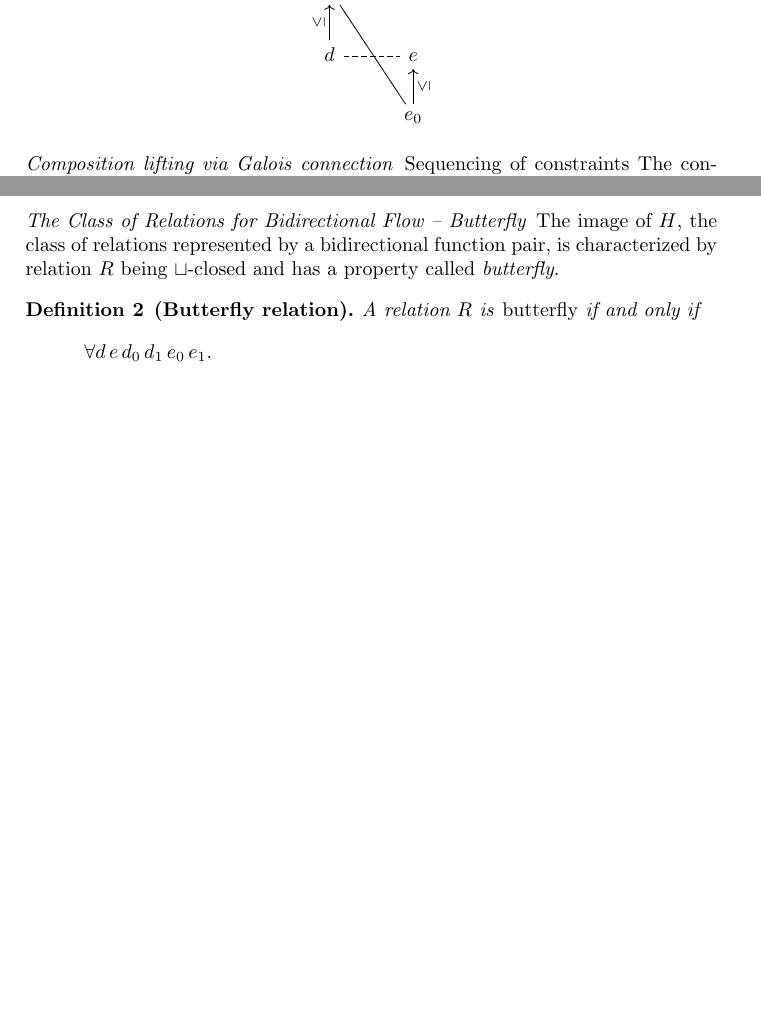
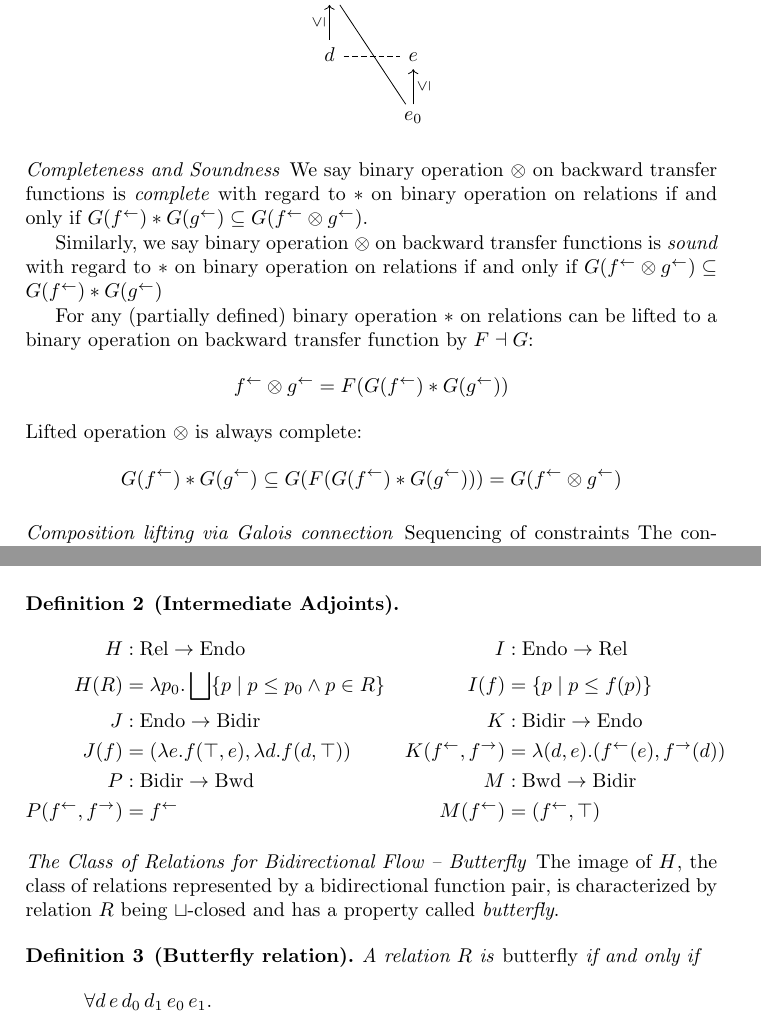
Before and after one commit to moritayasuaki/bidirectional-flow, a LaTeX paper (ramics24/ramics24.tex): two parts of pages 2 and 4 of 7, joined at a grey line, cut so that both start at the same text, the shorter picture padded with empty space. Compiled offline with pdfLaTeX.

Commit message:
Added completeness / soundness / basic properties of galois connections

```diff
--- a/ramics24/ramics24.tex
+++ b/ramics24/ramics24.tex
@@ -219,7 +228,26 @@ Constraint-based analysis
   \end{tikzcd}
   \end{center}
 
+  \paragraph{Completeness and Soundness}
+  We say binary operation $\otimes$ on backward transfer functions is \emph{complete} with regard to $*$ on binary operation on relations if and only if
+  $G(\fb) * G(\gb) \subseteq G (\fb \otimes \gb)$.
+
+  Similarly, we say binary operation $\otimes$ on backward transfer functions is \emph{sound} with regard to $*$ on binary operation on relations if and only if
+  $G (\fb \otimes \gb) \subseteq G(\fb) * G(\gb)$
+
+  For any (partially defined) binary operation $*$ on relations can be lifted to a binary operation on backward transfer function by $F \dashv G$:
+  \begin{align*}
+  \fb \otimes \gb = F (G(\fb) * G(\gb))
+  \end{align*}
+  Lifted operation $\otimes$ is always complete:
+  \begin{align*}
+  G(\fb) * G(\gb) \subseteq G(F(G(\fb) * G(\gb))) = G(\fb \otimes \gb)
+  \end{align*}
+
+
 \paragraph{Composition lifting via Galois connection}
+
+
   Sequencing of constraints
     The constraint corresponds to the sequential composition is the relational composition $\bowtie$ of the constraints of first and second pieces of code.
 
@@ -308,3 +333,7 @@ Constraint-based analysis
       (E \tomon D , \leq) & = \Unidir(D, E)
         \arrow["H"{name=H}, bend right=30, swap, from=1-1, to=2-1]
         \arrow["I"{name=I}, bend right=30, swap, hook, from=2-1, to=1-1]
+        \arrow["J"{name=J}, bend right=30, swap, from=2-1, to=3-1]
+        \arrow["K"{name=K}, bend right=30, swap, hook, from=3-1, to=2-1]
+        \arrow["P"{name=P}, bend right=30, swap, from=3-1, to=4-1]
+        \arrow["M"{name=M}, bend right=30, swap, hook, from=4-1, to=3-1]
@@ -313,9 +340,24 @@ Constraint-based analysis
         \arrow["\dashv", phantom, from=H, to=I]
         \arrow["\dashv", phantom, from=J, to=K]
+        \arrow["\dashv", phantom, from=P, to=M]
     \end{tikzcd}
   \end{center}
-
-
+  \begin{definition}[Intermediate Adjoints]
+    \begin{align*}
+    H &: \Rel \to \Endo &
+    I &: \Endo \to \Rel \\
+    H(R) &= \lambda p_{0} . \bigjoin \{ p \mid p \leq p_{0} \land p \in R \} &
+    I(f) &= \{p \mid p \leq f(p)\} \\
+    J &: \Endo \to \Bidir &
+    K &: \Bidir \to \Endo \\
+    J(f) &= (\lambda e . f (\top , e ) , \lambda d . f (d , \top)) &
+    K(\fb , \ff) &= \lambda (d , e) . (\fb(e) , \ff(d)) \\
+    P &: \Bidir \to \Unidir &
+    M &: \Unidir \to \Bidir \\
+    P(\fb , \ff) &= \fb &
+    M(\fb) &= (\fb , \top)
+    \end{align*}
+  \end{definition}
 
   \paragraph{The Class of Relations for Bidirectional Flow -- Butterfly}
   The image of $H$, the class of relations represented by a bidirectional function pair, is characterized by relation $R$ being $\join$-closed and has a property called \emph{butterfly}.
```
Also changed, not shown: ramics24/ramics24.tex (24 more changed lines).
